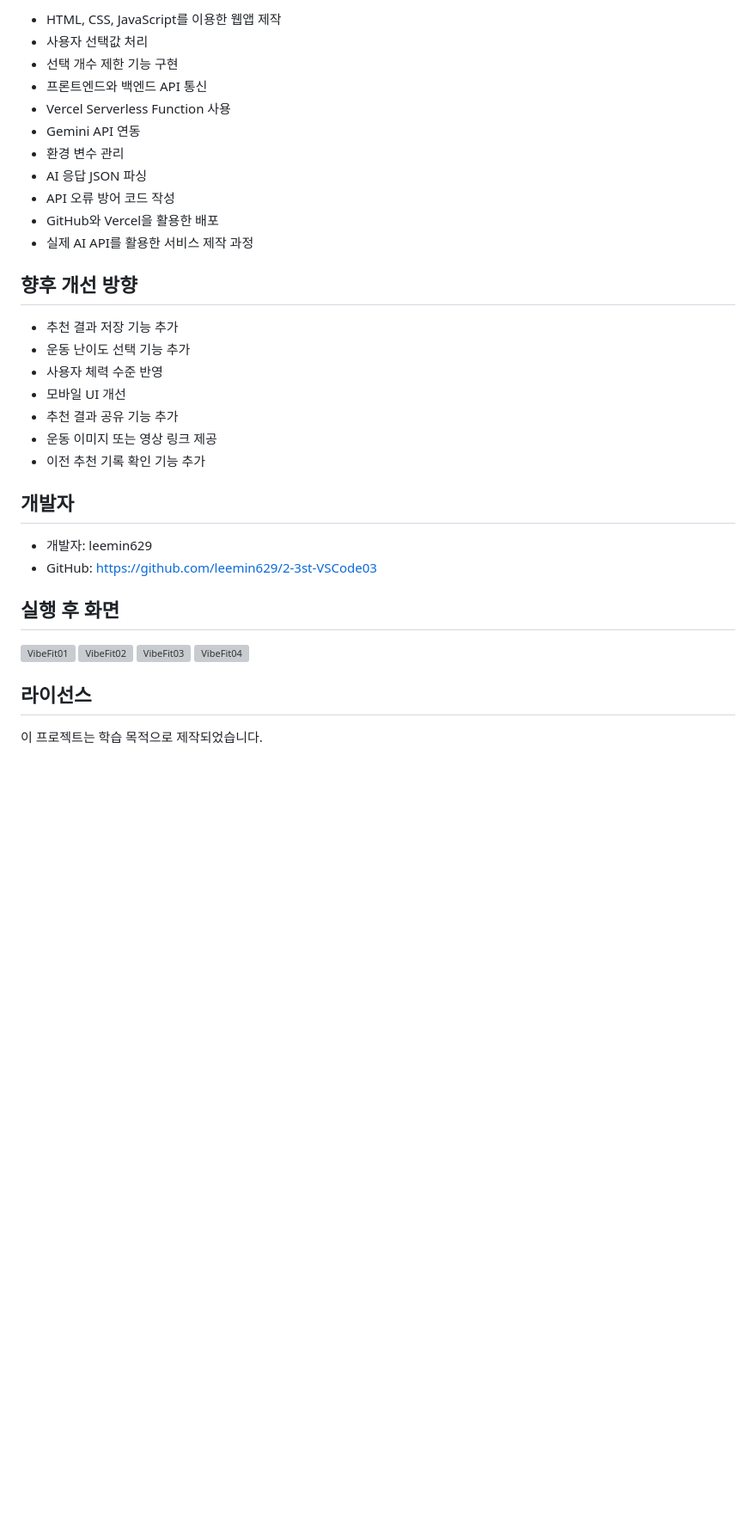
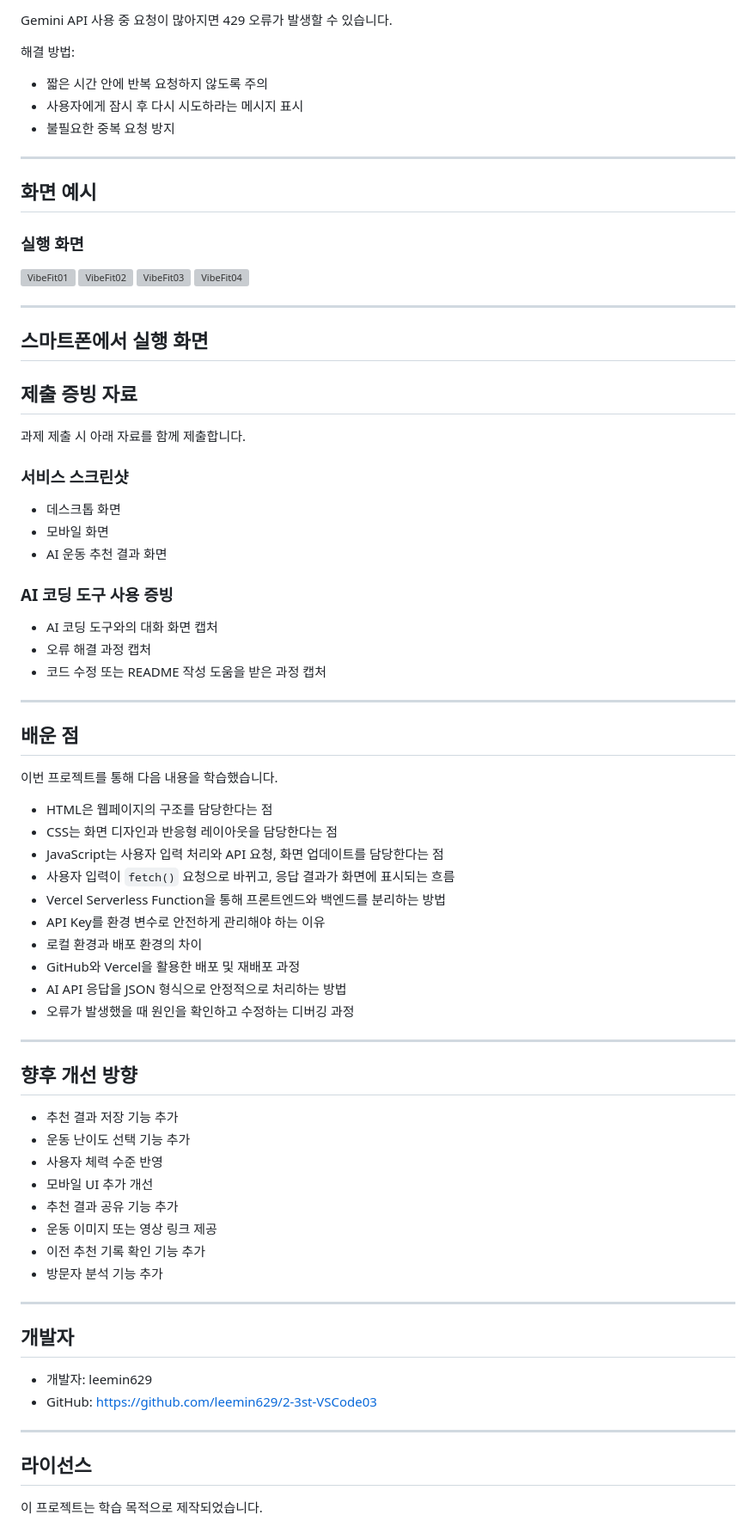
Before and after one commit to leemin629/2-3st-VSCode03, a Markdown page: README.md, the part around one of its changes. Shown at 86% size. Rendered like a GitHub page; blank space fills up the shorter version; grey boxes are pictures that could not be loaded.

Commit message:
docs: update README

```diff
--- a/README.md
+++ b/README.md
@@ -224,32 +383,17 @@ maxOutputTokens: 1500
 
-- HTML, CSS, JavaScript를 이용한 웹앱 제작
-- 사용자 선택값 처리
-- 선택 개수 제한 기능 구현
-- 프론트엔드와 백엔드 API 통신
-- Vercel Serverless Function 사용
-- Gemini API 연동
-- 환경 변수 관리
-- AI 응답 JSON 파싱
-- API 오류 방어 코드 작성
-- GitHub와 Vercel을 활용한 배포
-- 실제 AI API를 활용한 서비스 제작 과정
+Gemini API 사용 중 요청이 많아지면 429 오류가 발생할 수 있습니다.
 
-## 향후 개선 방향
+해결 방법:
 
-- 추천 결과 저장 기능 추가
-- 운동 난이도 선택 기능 추가
-- 사용자 체력 수준 반영
-- 모바일 UI 개선
-- 추천 결과 공유 기능 추가
-- 운동 이미지 또는 영상 링크 제공
-- 이전 추천 기록 확인 기능 추가
+- 짧은 시간 안에 반복 요청하지 않도록 주의
+- 사용자에게 잠시 후 다시 시도하라는 메시지 표시
+- 불필요한 중복 요청 방지
 
-## 개발자
+---
 
-- 개발자: leemin629
-- GitHub: https://github.com/leemin629/2-3st-VSCode03
+## 화면 예시
 
-## 실행 후 화면
+### 실행 화면
 
 <img width="1888" height="905" alt="VibeFit01" src="https://github.com/user-attachments/assets/cd0e3b36-4cc2-456b-af13-1d5e4108e790" />
 
@@ -259,6 +403,68 @@ maxOutputTokens: 1500
 
 <img width="1903" height="899" alt="VibeFit04" src="https://github.com/user-attachments/assets/bc0971d3-3fff-458c-9f45-14babc9b6a46" />
 
+---
+
+##  스마트폰에서 실행 화면
+
+
+
+
+
+## 제출 증빙 자료
+
+과제 제출 시 아래 자료를 함께 제출합니다.
+
+### 서비스 스크린샷
+
+- 데스크톱 화면
+- 모바일 화면
+- AI 운동 추천 결과 화면
+
+### AI 코딩 도구 사용 증빙
+
+- AI 코딩 도구와의 대화 화면 캡처
+- 오류 해결 과정 캡처
+- 코드 수정 또는 README 작성 도움을 받은 과정 캡처
+
+---
+
+## 배운 점
+
+이번 프로젝트를 통해 다음 내용을 학습했습니다.
+
+- HTML은 웹페이지의 구조를 담당한다는 점
+- CSS는 화면 디자인과 반응형 레이아웃을 담당한다는 점
+- JavaScript는 사용자 입력 처리와 API 요청, 화면 업데이트를 담당한다는 점
+- 사용자 입력이 `fetch()` 요청으로 바뀌고, 응답 결과가 화면에 표시되는 흐름
+- Vercel Serverless Function을 통해 프론트엔드와 백엔드를 분리하는 방법
+- API Key를 환경 변수로 안전하게 관리해야 하는 이유
+- 로컬 환경과 배포 환경의 차이
+- GitHub와 Vercel을 활용한 배포 및 재배포 과정
+- AI API 응답을 JSON 형식으로 안정적으로 처리하는 방법
+- 오류가 발생했을 때 원인을 확인하고 수정하는 디버깅 과정
+
+---
+
+## 향후 개선 방향
+
+- 추천 결과 저장 기능 추가
+- 운동 난이도 선택 기능 추가
+- 사용자 체력 수준 반영
+- 모바일 UI 추가 개선
+- 추천 결과 공유 기능 추가
+- 운동 이미지 또는 영상 링크 제공
+- 이전 추천 기록 확인 기능 추가
+- 방문자 분석 기능 추가
+
+---
+
+## 개발자
+
+- 개발자: leemin629
+- GitHub: https://github.com/leemin629/2-3st-VSCode03
+
+---
 
 ## 라이선스
 
```
Also changed, not shown: other parts of README.md (+196 -37 lines).
